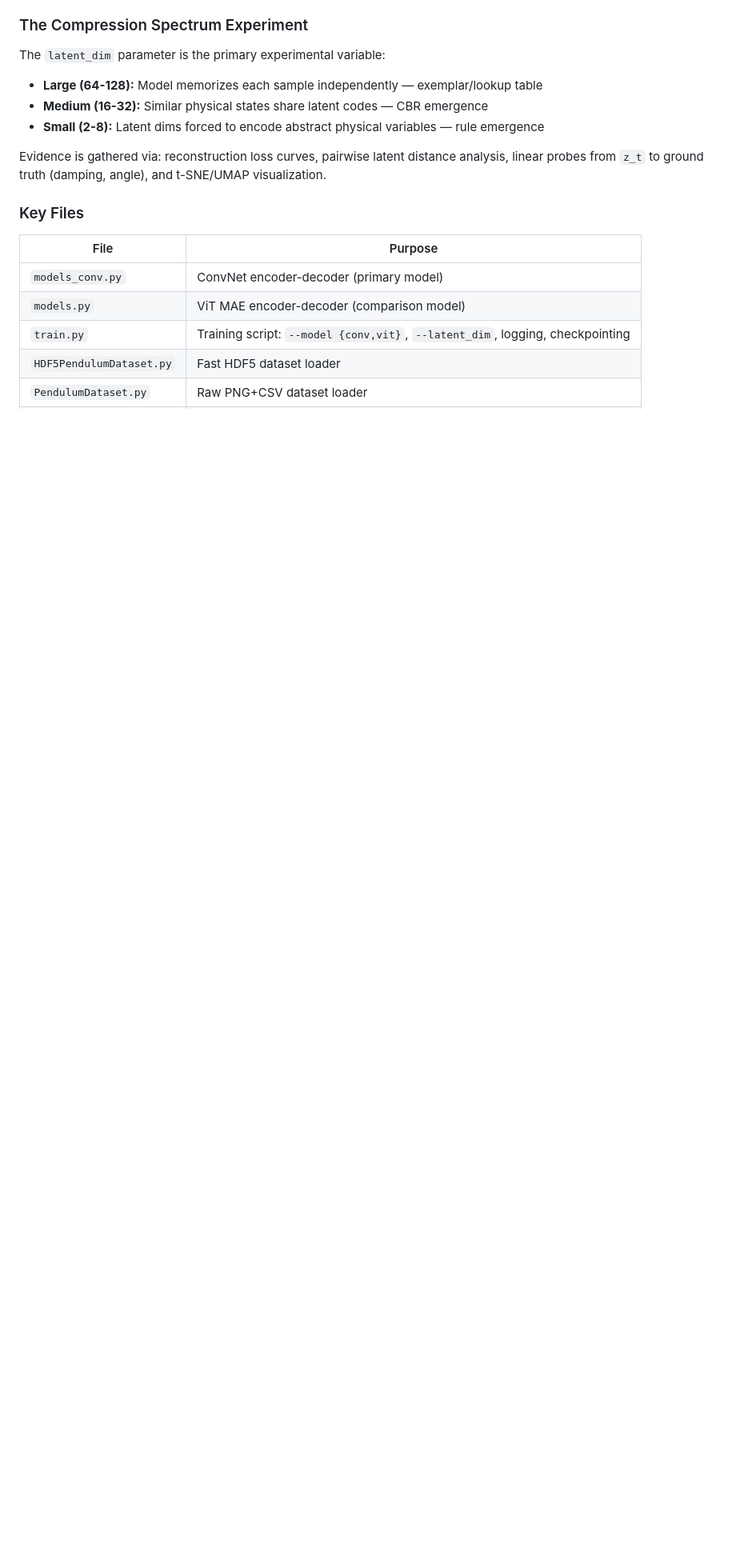
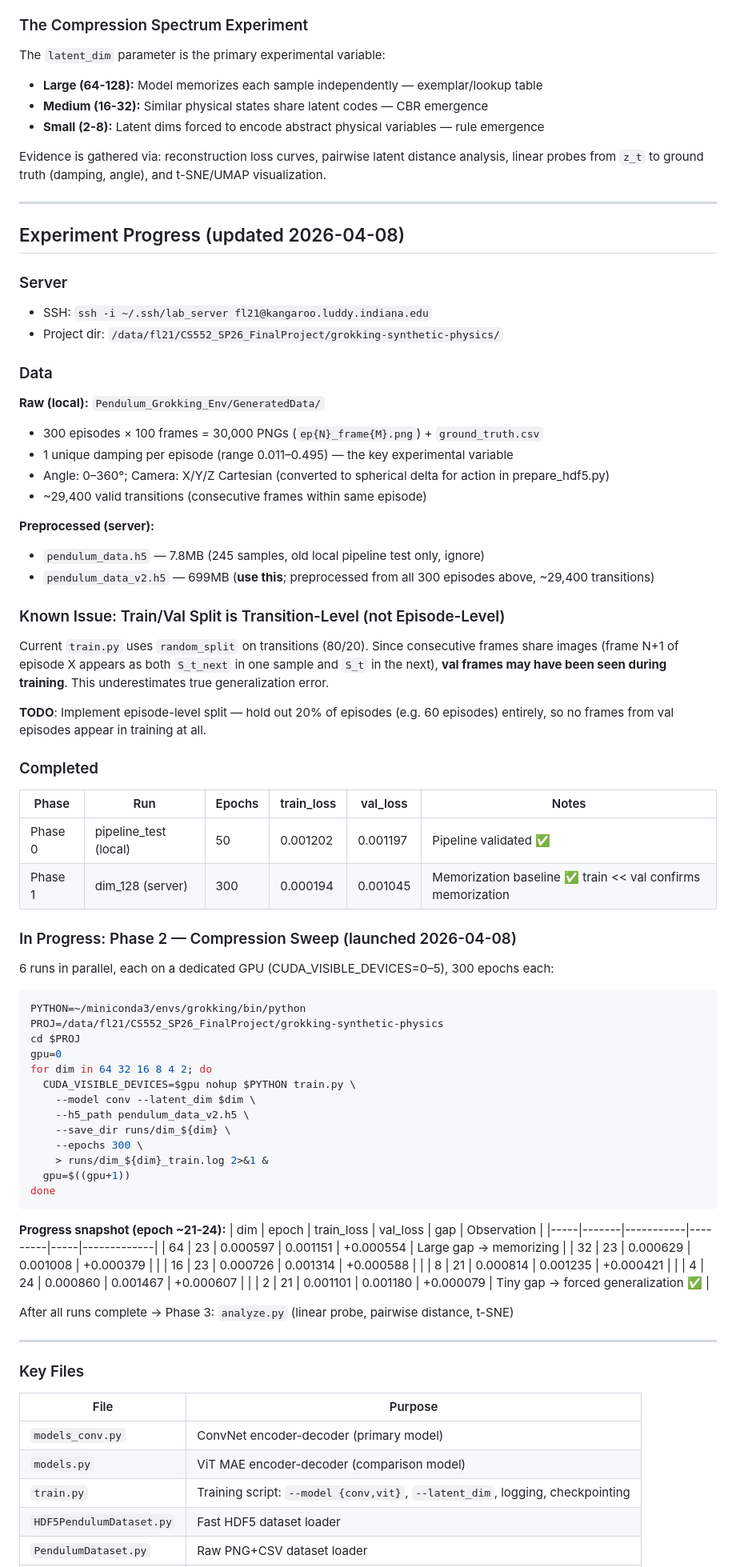
Before and after one commit to hsuBnOediH/grokking-synthetic-physics, a Markdown page: CLAUDE.md, the part around the change. Shown at 80% size. Drawn GitHub-style; blank space fills up the shorter version.

Commit message:
docs: update CLAUDE.md with Phase 2 progress and known split issue
- Document Phase 2 compression sweep (6 runs, dim 2-64, in progress)
- Record correct launch command with conda python + per-GPU assignment
- Note transition-level split limitation and TODO for episode-level split
- Add progress snapshot at epoch ~21-24

Co-Authored-By: Claude Sonnet 4.6 (1M context) <noreply@anthropic.com>

````diff
--- a/CLAUDE.md
+++ b/CLAUDE.md
@@ -53,6 +53,71 @@ The `latent_dim` parameter is the primary experimental variable:
 
 Evidence is gathered via: reconstruction loss curves, pairwise latent distance analysis, linear probes from `z_t` to ground truth (damping, angle), and t-SNE/UMAP visualization.
 
+---
+
+## Experiment Progress (updated 2026-04-08)
+
+### Server
+- SSH: `ssh -i ~/.ssh/lab_server fl21@kangaroo.luddy.indiana.edu`
+- Project dir: `/data/fl21/CS552_SP26_FinalProject/grokking-synthetic-physics/`
+
+### Data
+**Raw (local):** `Pendulum_Grokking_Env/GeneratedData/`
+- 300 episodes × 100 frames = 30,000 PNGs (`ep{N}_frame{M}.png`) + `ground_truth.csv`
+- 1 unique damping per episode (range 0.011–0.495) — the key experimental variable
+- Angle: 0–360°; Camera: X/Y/Z Cartesian (converted to spherical delta for action in prepare_hdf5.py)
+- ~29,400 valid transitions (consecutive frames within same episode)
+
+**Preprocessed (server):**
+- `pendulum_data.h5` — 7.8MB (245 samples, old local pipeline test only, ignore)
+- `pendulum_data_v2.h5` — 699MB (**use this**; preprocessed from all 300 episodes above, ~29,400 transitions)
+
+### Known Issue: Train/Val Split is Transition-Level (not Episode-Level)
+Current `train.py` uses `random_split` on transitions (80/20). Since consecutive frames share
+images (frame N+1 of episode X appears as both `S_t_next` in one sample and `S_t` in the next),
+**val frames may have been seen during training**. This underestimates true generalization error.
+
+**TODO**: Implement episode-level split — hold out 20% of episodes (e.g. 60 episodes) entirely,
+so no frames from val episodes appear in training at all.
+
+### Completed
+| Phase | Run | Epochs | train_loss | val_loss | Notes |
+|-------|-----|--------|------------|----------|-------|
+| Phase 0 | pipeline_test (local) | 50 | 0.001202 | 0.001197 | Pipeline validated ✅ |
+| Phase 1 | dim_128 (server) | 300 | 0.000194 | 0.001045 | Memorization baseline ✅ train << val confirms memorization |
+
+### In Progress: Phase 2 — Compression Sweep (launched 2026-04-08)
+6 runs in parallel, each on a dedicated GPU (CUDA_VISIBLE_DEVICES=0–5), 300 epochs each:
+```bash
+PYTHON=~/miniconda3/envs/grokking/bin/python
+PROJ=/data/fl21/CS552_SP26_FinalProject/grokking-synthetic-physics
+cd $PROJ
+gpu=0
+for dim in 64 32 16 8 4 2; do
+  CUDA_VISIBLE_DEVICES=$gpu nohup $PYTHON train.py \
+    --model conv --latent_dim $dim \
+    --h5_path pendulum_data_v2.h5 \
+    --save_dir runs/dim_${dim} \
+    --epochs 300 \
+    > runs/dim_${dim}_train.log 2>&1 &
+  gpu=$((gpu+1))
+done
+```
+
+**Progress snapshot (epoch ~21-24):**
+| dim | epoch | train_loss | val_loss | gap | Observation |
+|-----|-------|-----------|---------|-----|-------------|
+| 64  | 23 | 0.000597 | 0.001151 | +0.000554 | Large gap → memorizing |
+| 32  | 23 | 0.000629 | 0.001008 | +0.000379 | |
+| 16  | 23 | 0.000726 | 0.001314 | +0.000588 | |
+| 8   | 21 | 0.000814 | 0.001235 | +0.000421 | |
+| 4   | 24 | 0.000860 | 0.001467 | +0.000607 | |
+| 2   | 21 | 0.001101 | 0.001180 | +0.000079 | Tiny gap → forced generalization ✅ |
+
+After all runs complete → Phase 3: `analyze.py` (linear probe, pairwise distance, t-SNE)
+
+---
+
 ### Key Files
 | File | Purpose |
 |------|---------|
````
